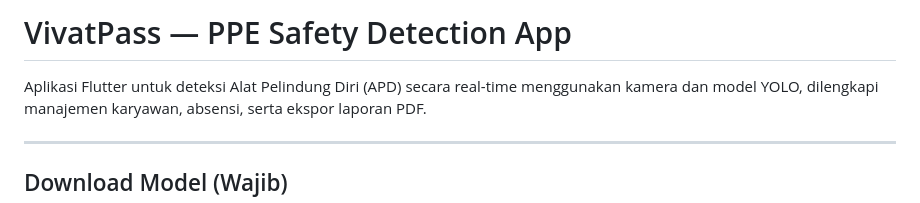
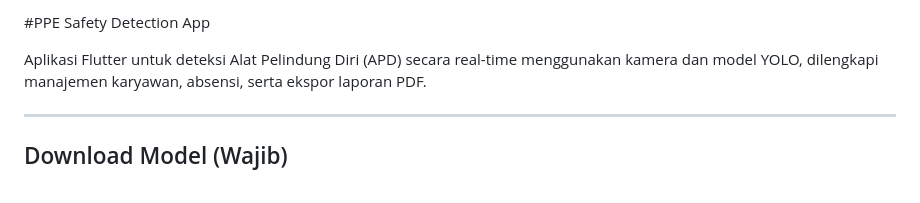
Before and after one commit to afprayogi/ppe_apk_prototype, a Markdown page: README.md, the part around the change. GitHub-like rendering.

```diff
--- a/README.md
+++ b/README.md
@@ -1,4 +1,4 @@
-# VivatPass — PPE Safety Detection App
+#PPE Safety Detection App
 
 Aplikasi Flutter untuk deteksi Alat Pelindung Diri (APD) secara real-time menggunakan kamera dan model YOLO, dilengkapi manajemen karyawan, absensi, serta ekspor laporan PDF.
 
```
